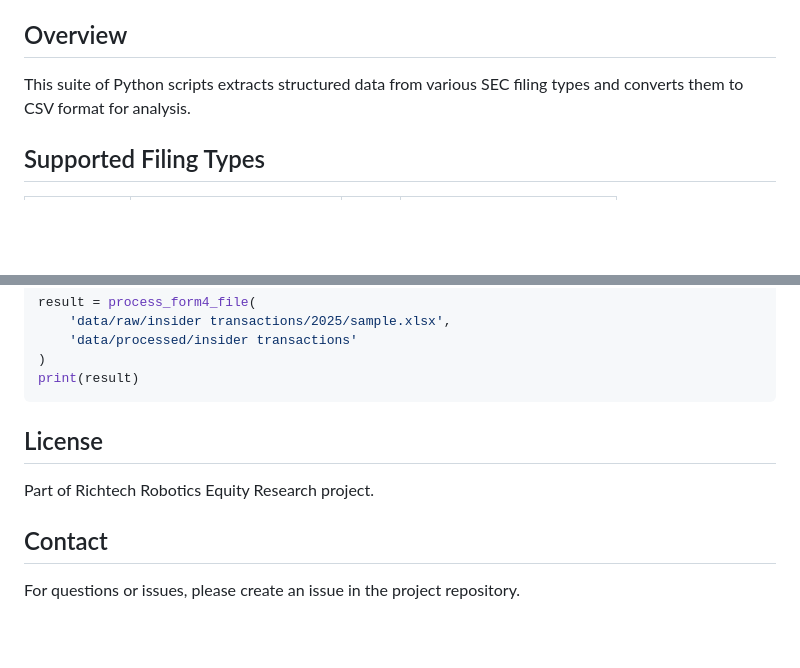
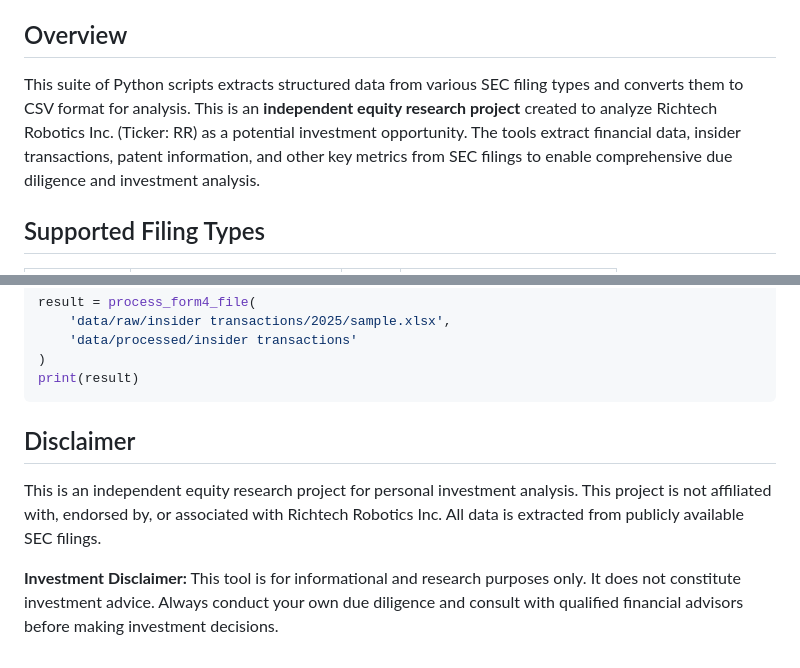
Before and after one commit to ftokarek/Richtech-Robotics-Equity-Research, a Markdown page: src/scripts/README.md, 2 parts joined by grey strips. Drawn GitHub-style; blank space fills up the shorter version.

Commit message:
Update README.md
-

````diff
--- a/src/scripts/README.md
+++ b/src/scripts/README.md
@@ -4,7 +4,7 @@ Automated data extraction from Richtech Robotics SEC filings in Excel format.
 
 ## Overview
 
-This suite of Python scripts extracts structured data from various SEC filing types and converts them to CSV format for analysis.
+This suite of Python scripts extracts structured data from various SEC filing types and converts them to CSV format for analysis. This is an **independent equity research project** created to analyze Richtech Robotics Inc. (Ticker: RR) as a potential investment opportunity. The tools extract financial data, insider transactions, patent information, and other key metrics from SEC filings to enable comprehensive due diligence and investment analysis.
 
 ## Supported Filing Types
 
@@ -281,10 +281,8 @@ result = process_form4_file(
 print(result)
 ```
 
-## License
+## Disclaimer
 
-Part of Richtech Robotics Equity Research project.
+This is an independent equity research project for personal investment analysis. This project is not affiliated with, endorsed by, or associated with Richtech Robotics Inc. All data is extracted from publicly available SEC filings.
 
-## Contact
-
-For questions or issues, please create an issue in the project repository.
+**Investment Disclaimer:** This tool is for informational and research purposes only. It does not constitute investment advice. Always conduct your own due diligence and consult with qualified financial advisors before making investment decisions.
````
